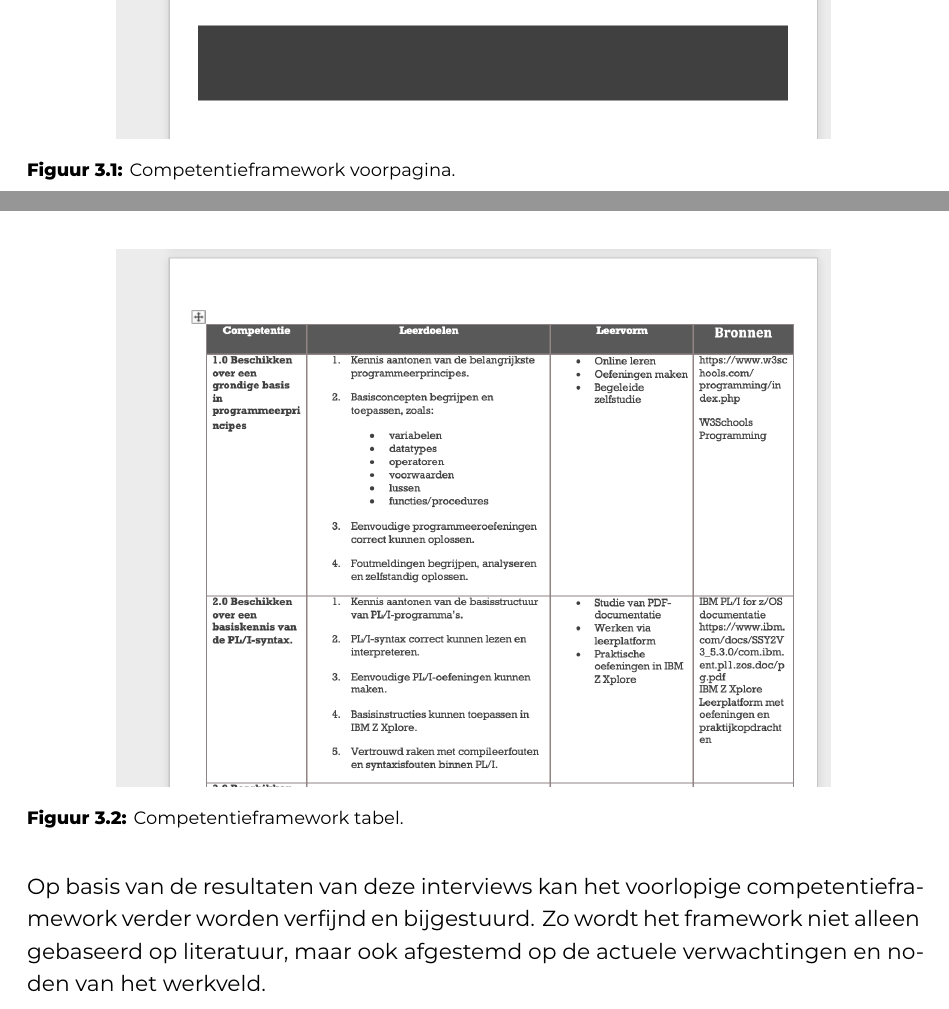
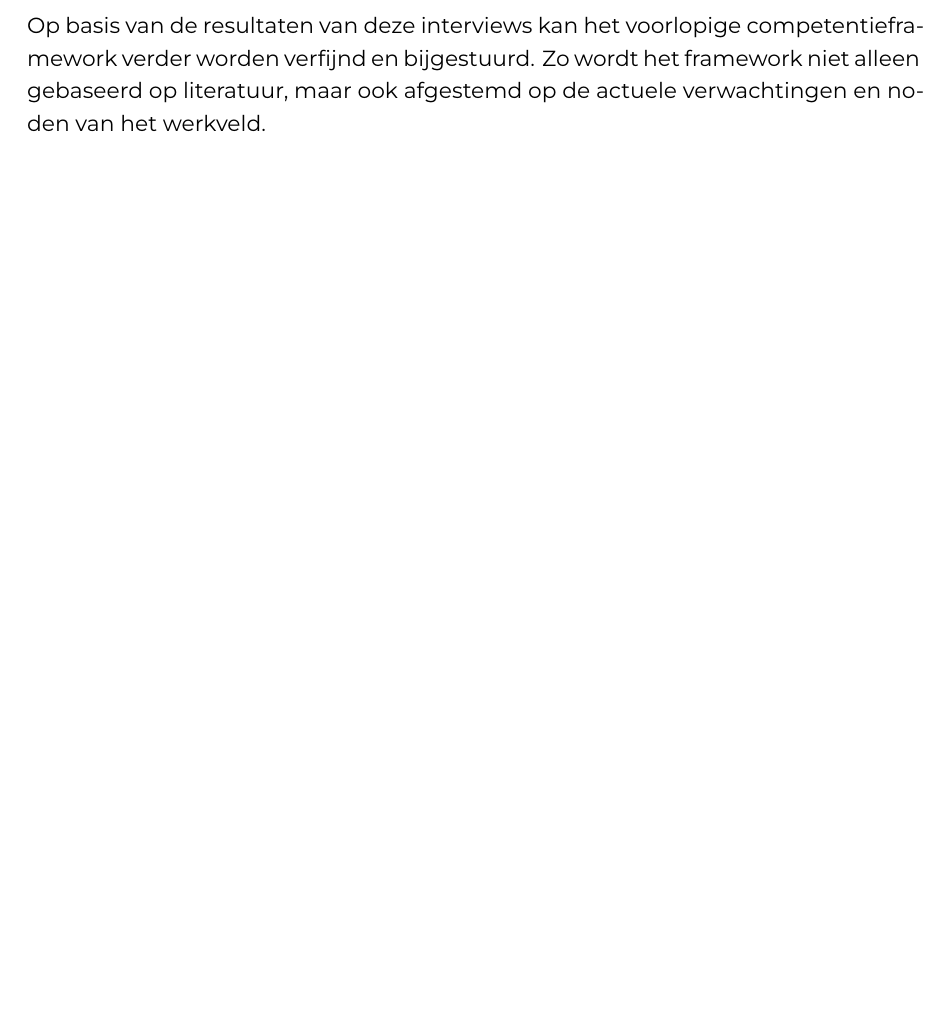
Before and after one commit to Robbevanherpe1/Latex_Hogent_Bachelorproef_Robbe_VanHerpe_2526, a LaTeX thesis (bachproef/VanHerpeRobbe.tex, which reads bachproef/methodologie.tex): two parts of pages 25 and 26 of 55 before the commit and part of page 25 of 54 after it, the two joined at a grey line, cut at the place of the change, the shorter picture padded with empty space. Compiled offline with XeLaTeX; a LaTeX package or settings file that is missing is left out.

Commit message:
update fotos

```diff
--- a/bachproef/methodologie.tex
+++ b/bachproef/methodologie.tex
@@ -77,12 +77,3 @@ Hierdoor vormt het framework niet alleen een theoretisch overzicht maar ook een
 
 \begin{figure}
    \centering
-   \includegraphics[width=0.8\textwidth]{../graphics/compframework4.png}
-   \caption[competentieframework voorpagina.]{\label{fig:Voorpagina}Competentieframework voorpagina.}
- \end{figure}
-
-
- \begin{figure}
-   \centering
-   \includegraphics[width=0.8\textwidth]{../graphics/compframework5.png}
-   \caption[competentieframework tabel.]{\label{fig:Tabel}Competentieframework tabel.}
```
Also changed, not shown: bachproef/VanHerpeRobbe.pdf, bachproef/methodologie.tex (3 more changed lines), 7 other files.
